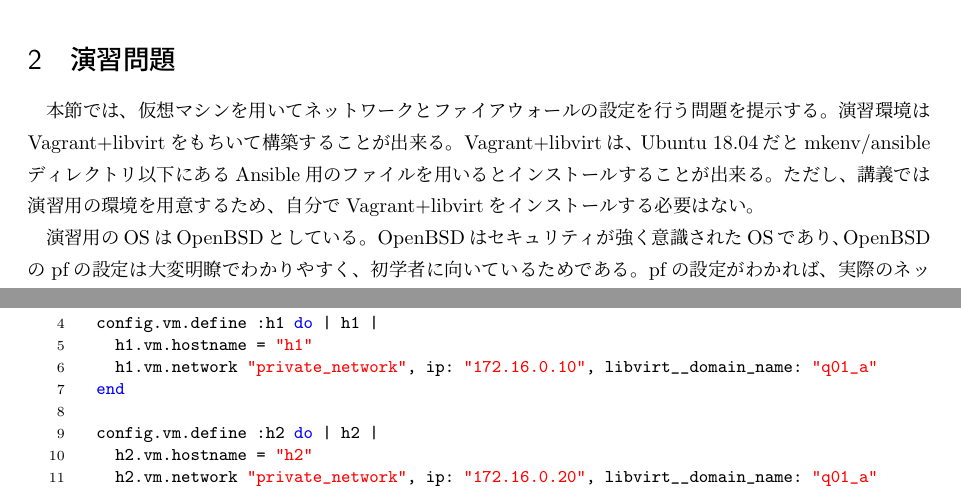
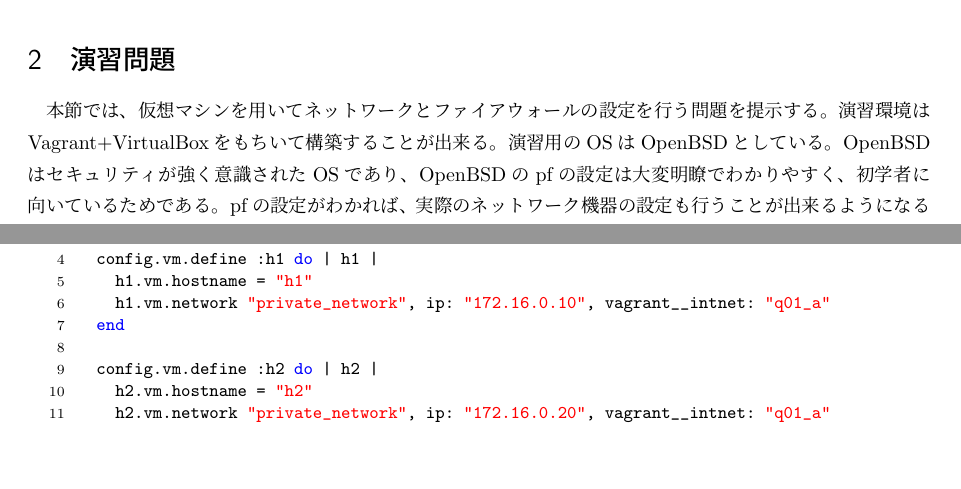
Before and after one commit to ytakano/cybersec, a LaTeX document (main.tex, which reads exercise.tex): two parts of pages 25 and 26 of 28, joined at a grey line, cut so that both start at the same text, the shorter picture padded with empty space. Compiled offline with pLaTeX and dvipdfmx.

Commit message:
use Vagrant+VirtualBox instead of Vagrant+libvirt

```diff
--- a/exercise.tex
+++ b/exercise.tex
@@ -1,11 +1,7 @@
 
 本節では、仮想マシンを用いてネットワークとファイアウォールの
 設定を行う問題を提示する。
-演習環境はVagrant+libvirtをもちいて構築することが出来る。
-Vagrant+libvirtは、Ubuntu 18.04だとmkenv/ansibleディレクトリ以下にある
-Ansible用のファイルを用いるとインストールすることが出来る。
-ただし、講義では演習用の環境を用意するため、自分でVagrant+libvirtをインストールする必要はない。
-
+演習環境はVagrant+VirtualBoxをもちいて構築することが出来る。
 演習用のOSはOpenBSDとしている。
 OpenBSDはセキュリティが強く意識されたOSであり、
 OpenBSDのpfの設定は大変明瞭でわかりやすく、初学者に向いているためである。
@@ -41,13 +37,13 @@
 
   config.vm.define :h1 do | h1 |
     h1.vm.hostname = "h1"
-    h1.vm.network "private_network", ip: "172.16.0.10", libvirt__domain_name: "q01_a"
+    h1.vm.network "private_network", ip: "172.16.0.10", vagrant__intnet: "q01_a"
   end
 
   config.vm.define :h2 do | h2 |
     h2.vm.hostname = "h2"
-    h2.vm.network "private_network", ip: "172.16.0.20", libvirt__domain_name: "q01_a"
-    h2.vm.network "private_network", ip: "172.20.0.20", libvirt__domain_name: "q01_b"
+    h2.vm.network "private_network", ip: "172.16.0.20", vagrant__intnet: "q01_a"
+    h2.vm.network "private_network", ip: "172.20.0.20", vagrant__intnet: "q01_b"
   end
 
   config.vm.define :h3 do | h3 |
```
Also changed, not shown: main.pdf, exercise.tex (2 more changed lines), 5 other files.
